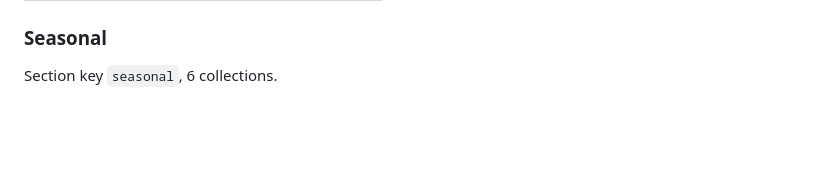
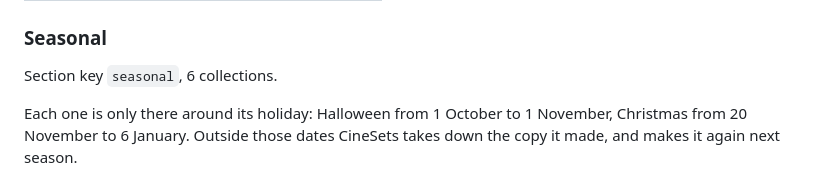
Before and after one commit to blurbery/cinesets, a Markdown page: docs/preview.md, the part around the change. Drawn GitHub-style; folded sections open; blank space fills up the shorter version.

Commit message:
docs(preview): say when seasonal collections are up and that CineSets takes its own copy down outside them

```diff
--- a/docs/preview.md
+++ b/docs/preview.md
@@ -208,6 +208,9 @@ Section key `kids`, 6 collections.
 ### Seasonal
 
 Section key `seasonal`, 6 collections.
+
+Each one is only there around its holiday: Halloween from 1 October to 1 November, Christmas from 20 November
+to 6 January. Outside those dates CineSets takes down the copy it made, and makes it again next season.
 
 ![Seasonal](images/section-seasonal.jpg)
 
```
